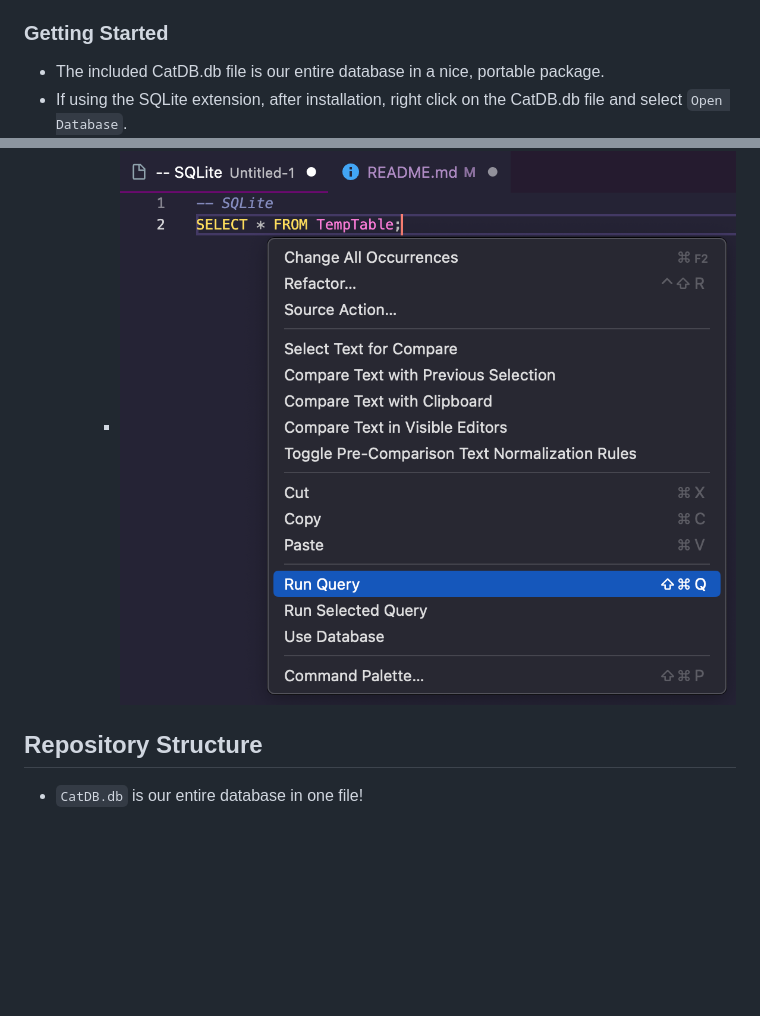
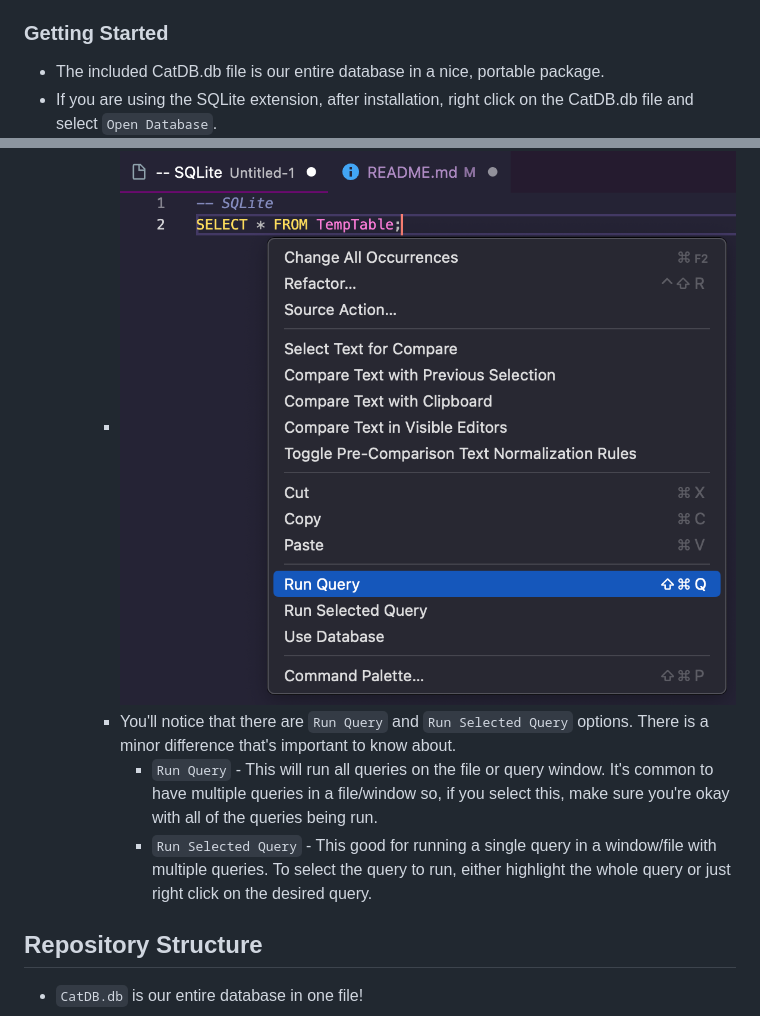
Before and after one commit to JakeSaintG/CodeYouSqlPractice, a Markdown page: README.md, 2 parts joined by grey strips. GitHub-like rendering; blank space fills up the shorter version.

Commit message:
Updates based on feedback

```diff
--- a/README.md
+++ b/README.md
@@ -21,7 +21,7 @@ An alternative tool would be [DB Browser for SQLite](https://sqlitebrowser.org).
 
 ### Getting Started
 - The included CatDB.db file is our entire database in a nice, portable package.
-- If using the SQLite extension, after installation, right click on the CatDB.db file and select `Open Database`.
+- If you are using the SQLite extension, after installation, right click on the CatDB.db file and select `Open Database`.
     - ![open DB file prompt](./README_Imgs/open_db.png)
     - Once the database has been opened, you should see...NOTHING! The included database is empty because you will be populating it as part of the exercises.
         - Check out the new collapsable menu in the explorer panel.
@@ -32,6 +32,9 @@ An alternative tool would be [DB Browser for SQLite](https://sqlitebrowser.org).
         - ![query window](./README_Imgs/query_window.png)
     - Running a query is as easy as right clicking in the "white space" and selecting `Run Query`.
         - ![run query prompt](./README_Imgs/run_query.png)
+        - You'll notice that there are `Run Query` and `Run Selected Query` options. There is a minor difference that's important to know about.
+            - `Run Query` - This will run all queries on the file or query window. It's common to have multiple queries in a file/window so, if you select this, make sure you're okay with all of the queries being run.
+            - `Run Selected Query` - This good for running a single query in a window/file with multiple queries. To select the query to run, either highlight the whole query or just right click on the desired query.
 
 ## Repository Structure
 - `CatDB.db` is our entire database in one file!
```
